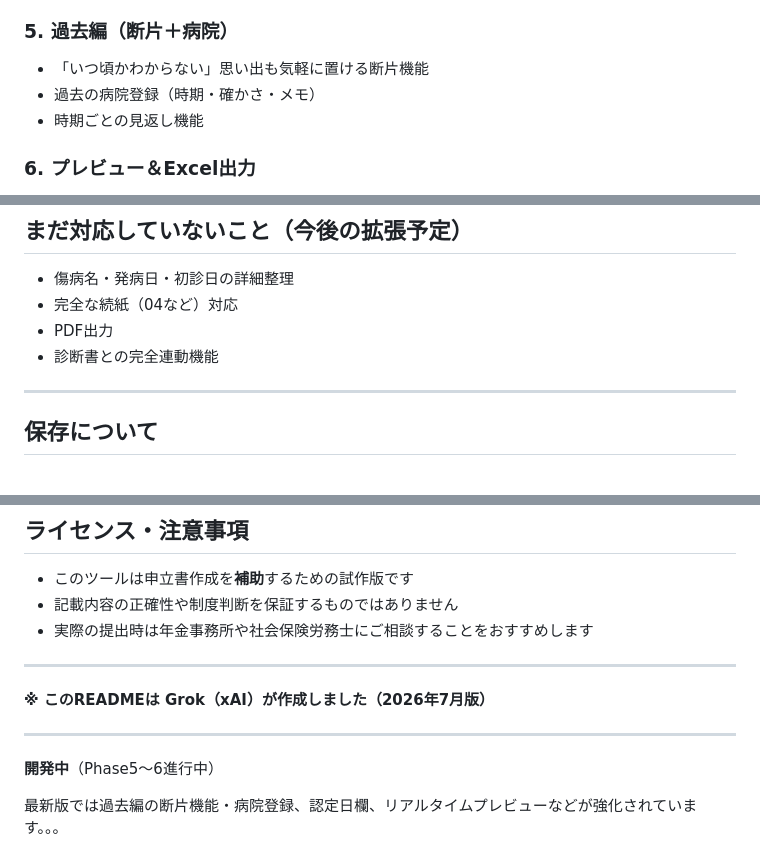
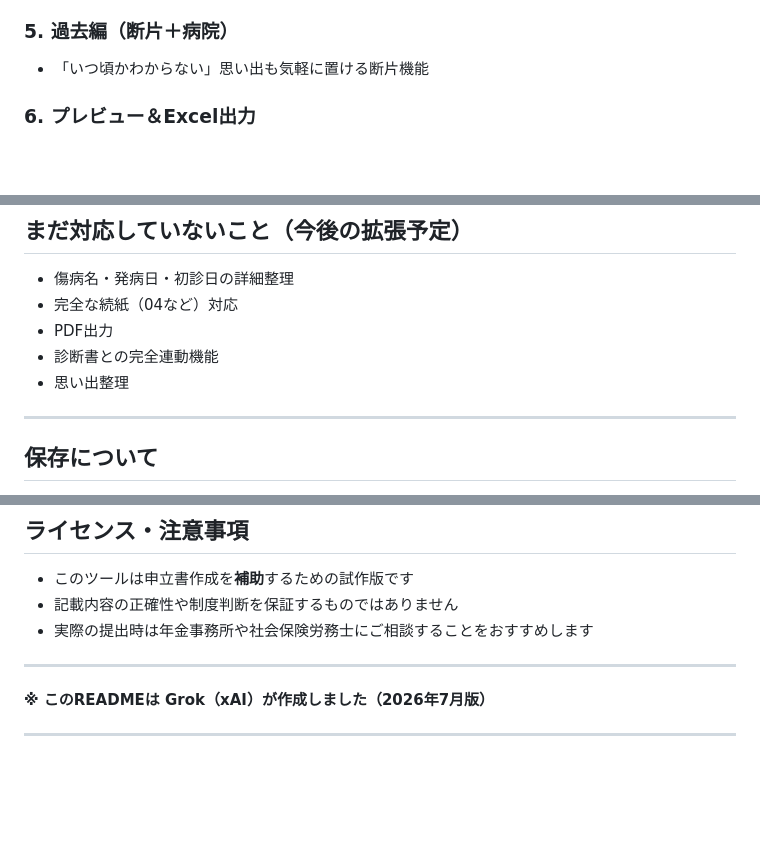
Before and after one commit to 1008xxrh/nenkin-moushitatesho-support, a Markdown page: README.md, 3 parts joined by grey strips. Drawn GitHub-style; blank space fills up the shorter version.

```diff
--- a/README.md
+++ b/README.md
@@ -41,8 +41,6 @@
 
 ### 5. 過去編（断片＋病院）
 - 「いつ頃かわからない」思い出も気軽に置ける断片機能
-- 過去の病院登録（時期・確かさ・メモ）
-- 時期ごとの見返し機能
 
 ### 6. プレビュー＆Excel出力
 - 紙面を模したリアルタイムプレビュー
@@ -57,6 +55,7 @@
 - 完全な続紙（04など）対応
 - PDF出力
 - 診断書との完全連動機能
+- 思い出整理
 
 ---
 
@@ -103,7 +102,3 @@
 **※ このREADMEは Grok（xAI）が作成しました（2026年7月版）**
 
 ---
-
-**開発中**（Phase5〜6進行中）
-
-最新版では過去編の断片機能・病院登録、認定日欄、リアルタイムプレビューなどが強化されています。。。
```
